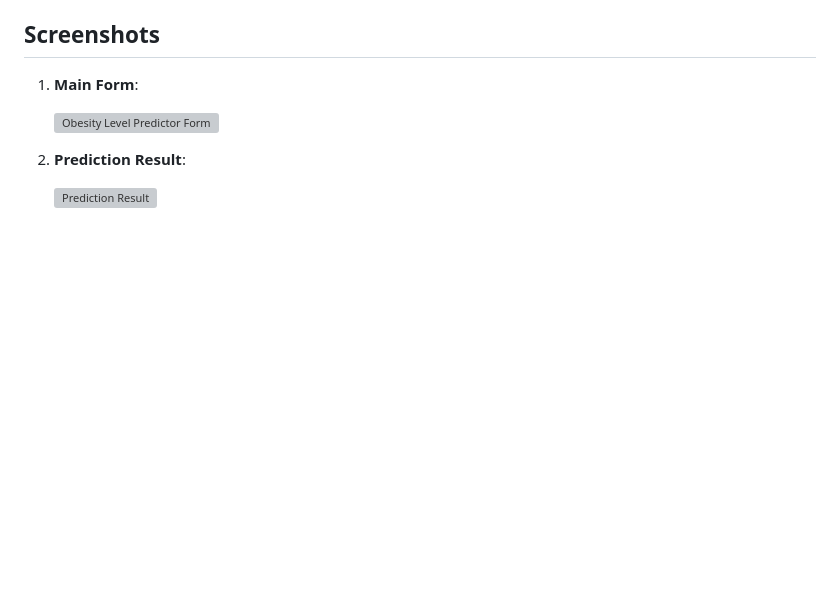
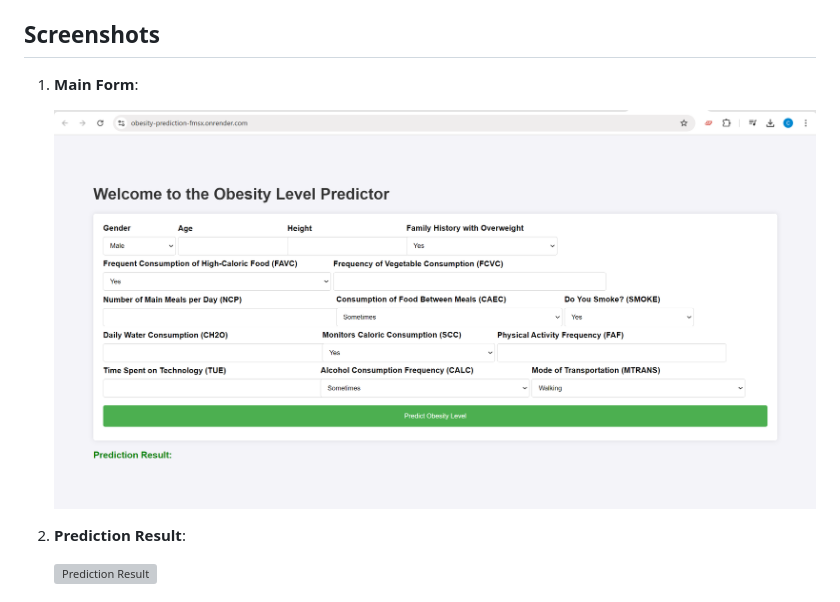
Before and after one commit to Carvas91/Obesity_prediction, a Markdown page: README.md, the part around the change. Drawn GitHub-style; blank space fills up the shorter version; grey boxes are pictures that could not be loaded.

```diff
--- a/README.md
+++ b/README.md
@@ -105,7 +105,7 @@ To deploy the application on Render, Heroku, or any cloud service, follow these
 
 1. **Main Form**:
 
-   ![Obesity Level Predictor Form](images/Obesity.npg)
+   ![Obesity Level Predictor Form](images/Obesity.png)
 
 2. **Prediction Result**:
 
```
